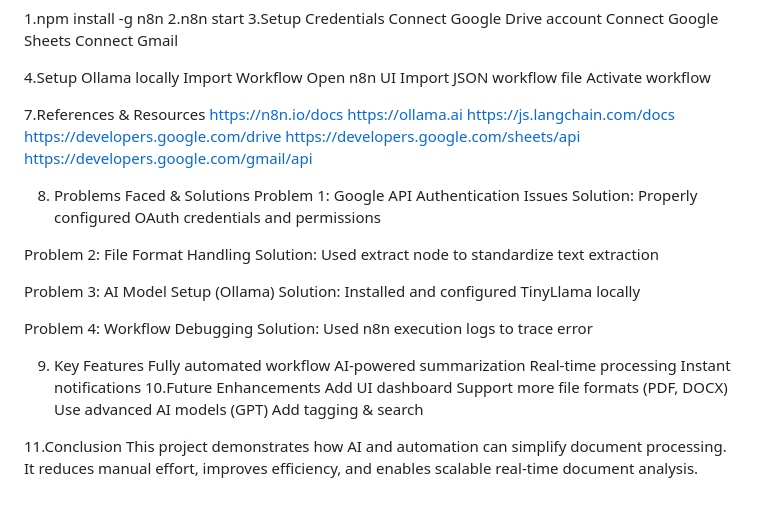
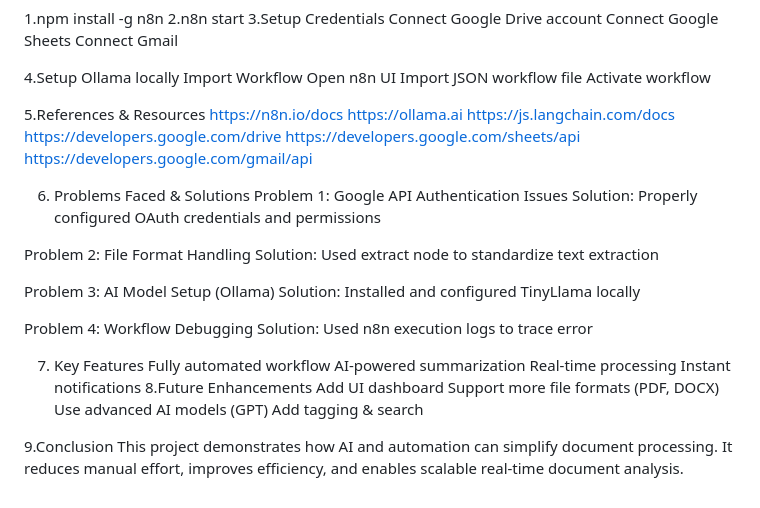
Before and after one commit to jahnavikollipara/ABC_Agentic_Training_VNR_-Jahnavi-, a Markdown page: README.md, the part around the change. Rendered like a GitHub page.

```diff
--- a/README.md
+++ b/README.md
@@ -86,7 +86,7 @@ Gmail (Send Notification)
    Import JSON workflow file
    Activate workflow
 
-7.References & Resources
+5.References & Resources
 https://n8n.io/docs
 https://ollama.ai
 https://js.langchain.com/docs
@@ -94,7 +94,7 @@ https://developers.google.com/drive
 https://developers.google.com/sheets/api
 https://developers.google.com/gmail/api
 
-8. Problems Faced & Solutions
+6. Problems Faced & Solutions
 Problem 1: Google API Authentication Issues
 Solution: Properly configured OAuth credentials and permissions
 
@@ -107,16 +107,16 @@ Solution: Installed and configured TinyLlama locally
 Problem 4: Workflow Debugging
 Solution: Used n8n execution logs to trace error
 
-9. Key Features
+7. Key Features
     Fully automated workflow
     AI-powered summarization
     Real-time processing
     Instant notifications
-10.Future Enhancements
+8.Future Enhancements
    Add UI dashboard
    Support more file formats (PDF, DOCX)
    Use advanced AI models (GPT)
    Add tagging & search
 
-11.Conclusion
+9.Conclusion
 This project demonstrates how AI and automation can simplify document processing. It reduces manual effort, improves efficiency, and enables scalable real-time document analysis.
```
